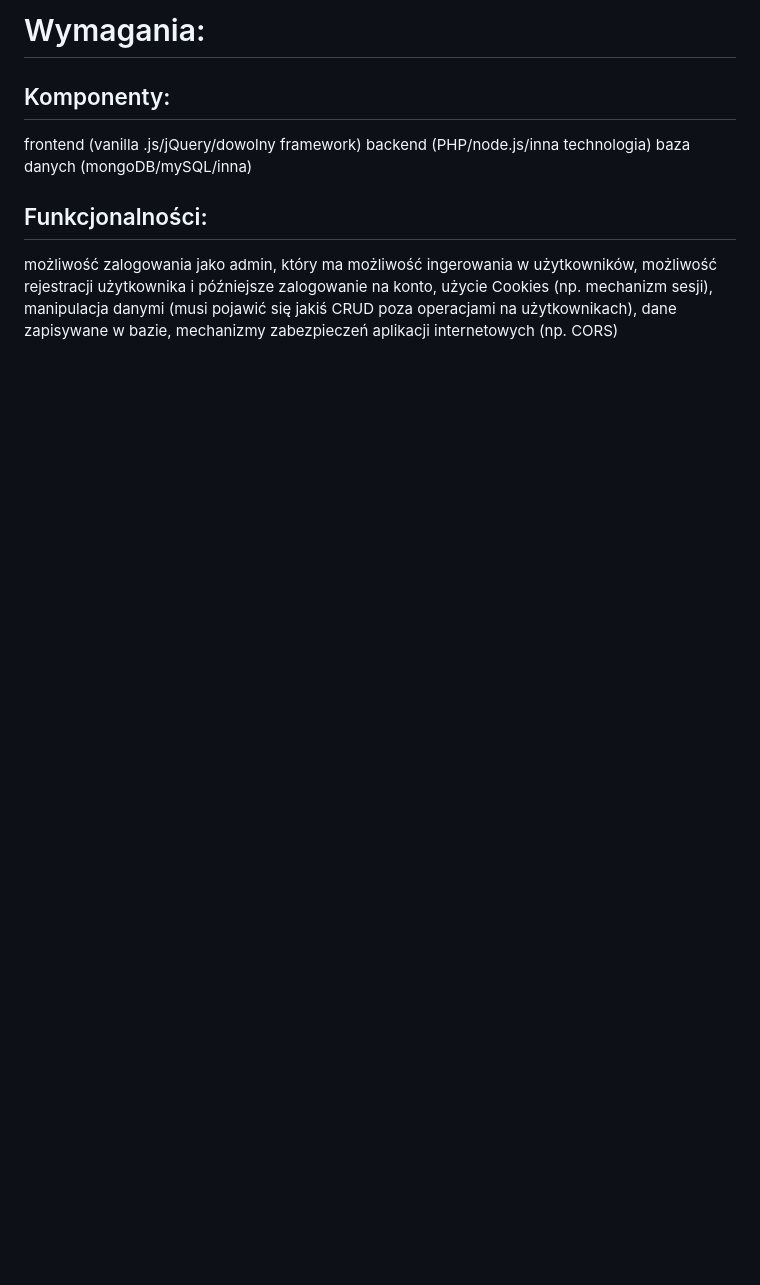
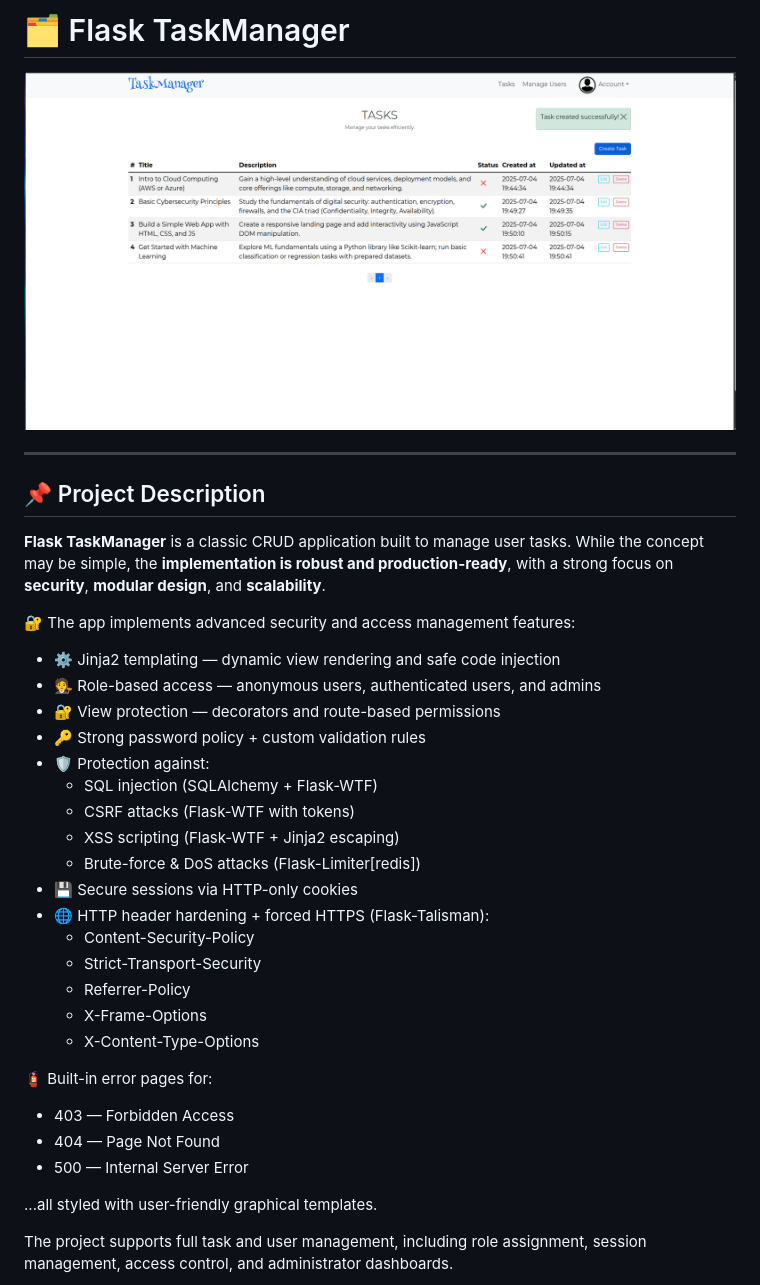
Before and after one commit to MaxPolak04/flask_taskmanager_crud, a Markdown page: README.md, the part around the change printed below. Drawn GitHub-style; pictures changed too: docs/screenshots/dashboard.png (added); blank space fills up the shorter version.

```diff
--- a/README.md
+++ b/README.md
@@ -1,22 +1,38 @@
-# Wymagania:
+# 🗂️ Flask TaskManager
 
+![Dashboard Preview](docs/screenshots/dashboard.png)
 
-## Komponenty:
+---
 
-frontend (vanilla .js/jQuery/dowolny framework)
-backend (PHP/node.js/inna technologia)
-baza danych (mongoDB/mySQL/inna)
+## 📌 Project Description
 
+**Flask TaskManager** is a classic CRUD application built to manage user tasks. While the concept may be simple, the **implementation is robust and production-ready**, with a strong focus on **security**, **modular design**, and **scalability**.
 
-## Funkcjonalności:
+🔐 The app implements advanced security and access management features:
 
-możliwość zalogowania jako admin, który ma możliwość ingerowania w użytkowników,
-możliwość rejestracji użytkownika i późniejsze zalogowanie na konto,
-użycie Cookies (np. mechanizm sesji),
-manipulacja danymi (musi pojawić się jakiś CRUD poza operacjami na użytkownikach),
-dane zapisywane w bazie,
-mechanizmy zabezpieczeń aplikacji internetowych (np. CORS)
+- ⚙️ Jinja2 templating — dynamic view rendering and safe code injection
+- 🧑‍⚖️ Role-based access — anonymous users, authenticated users, and admins
+- 🔐 View protection — decorators and route-based permissions
+- 🔑 Strong password policy + custom validation rules
+- 🛡️ Protection against:
+  - SQL injection (SQLAlchemy + Flask-WTF)
+  - CSRF attacks (Flask-WTF with tokens)
+  - XSS scripting (Flask-WTF + Jinja2 escaping)
+  - Brute-force & DoS attacks (Flask-Limiter[redis])
+- 💾 Secure sessions via HTTP-only cookies
+- 🌐 HTTP header hardening + forced HTTPS (Flask-Talisman):
+  - Content-Security-Policy
+  - Strict-Transport-Security
+  - Referrer-Policy
+  - X-Frame-Options
+  - X-Content-Type-Options
 
+🧯 Built-in error pages for:
+- 403 — Forbidden Access
+- 404 — Page Not Found
+- 500 — Internal Server Error
 
+...all styled with user-friendly graphical templates.
 
+The project supports full task and user management, including role assignment, session management, access control, and administrator dashboards.
 
```
Also changed, not shown: other parts of README.md (+128 -13 lines), docs/screenshots/password-ckeck.png (added), docs/screenshots/sign-in-page.png (added), docs/screenshots/update-user.png (added), docs/screenshots/users.png (added), 1 other file.
